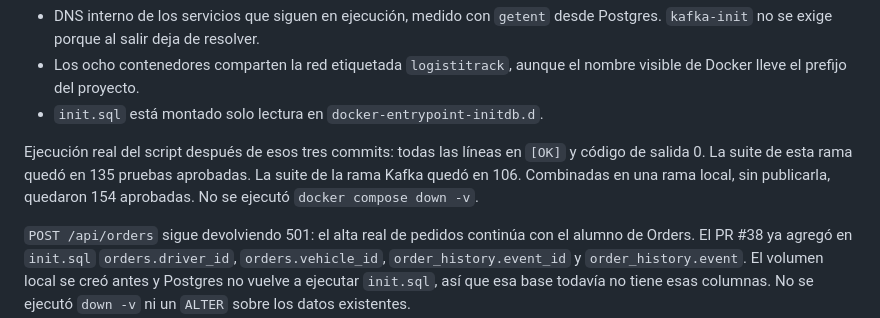
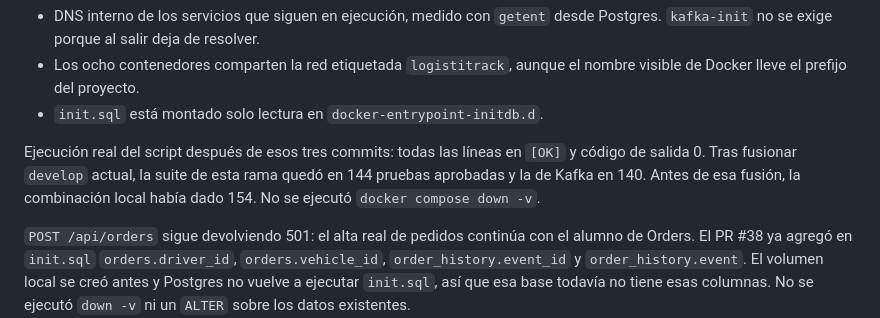
Before and after one commit to Goweolma/LogistiTrack-Alumnos, a Markdown page: docs/INFRA_DIAGNOSTICO_2026-10-07.md, the part around the change. GitHub-like rendering.

Commit message:
docs(health): anotar las pruebas después de fusionar develop
Las cifras anteriores eran de antes de entrar #36, #37 y #38. Ahora cada rama pasa con develop actual.

```diff
--- a/docs/INFRA_DIAGNOSTICO_2026-10-07.md
+++ b/docs/INFRA_DIAGNOSTICO_2026-10-07.md
@@ -131,10 +131,9 @@ En el PR de salud, el script además comprueba:
 - `init.sql` está montado solo lectura en `docker-entrypoint-initdb.d`.
 
 Ejecución real del script después de esos tres commits: todas las líneas en
-`[OK]` y código de salida 0. La suite de esta rama quedó en 135 pruebas
-aprobadas. La suite de la rama Kafka quedó en 106. Combinadas en una rama
-local, sin publicarla, quedaron 154 aprobadas. No se ejecutó
-`docker compose down -v`.
+`[OK]` y código de salida 0. Tras fusionar `develop` actual, la suite de esta
+rama quedó en 144 pruebas aprobadas y la de Kafka en 140. Antes de esa fusión,
+la combinación local había dado 154. No se ejecutó `docker compose down -v`.
 
 `POST /api/orders` sigue devolviendo 501: el alta real de pedidos continúa con
 el alumno de Orders. El PR #38 ya agregó en `init.sql` `orders.driver_id`,
```
